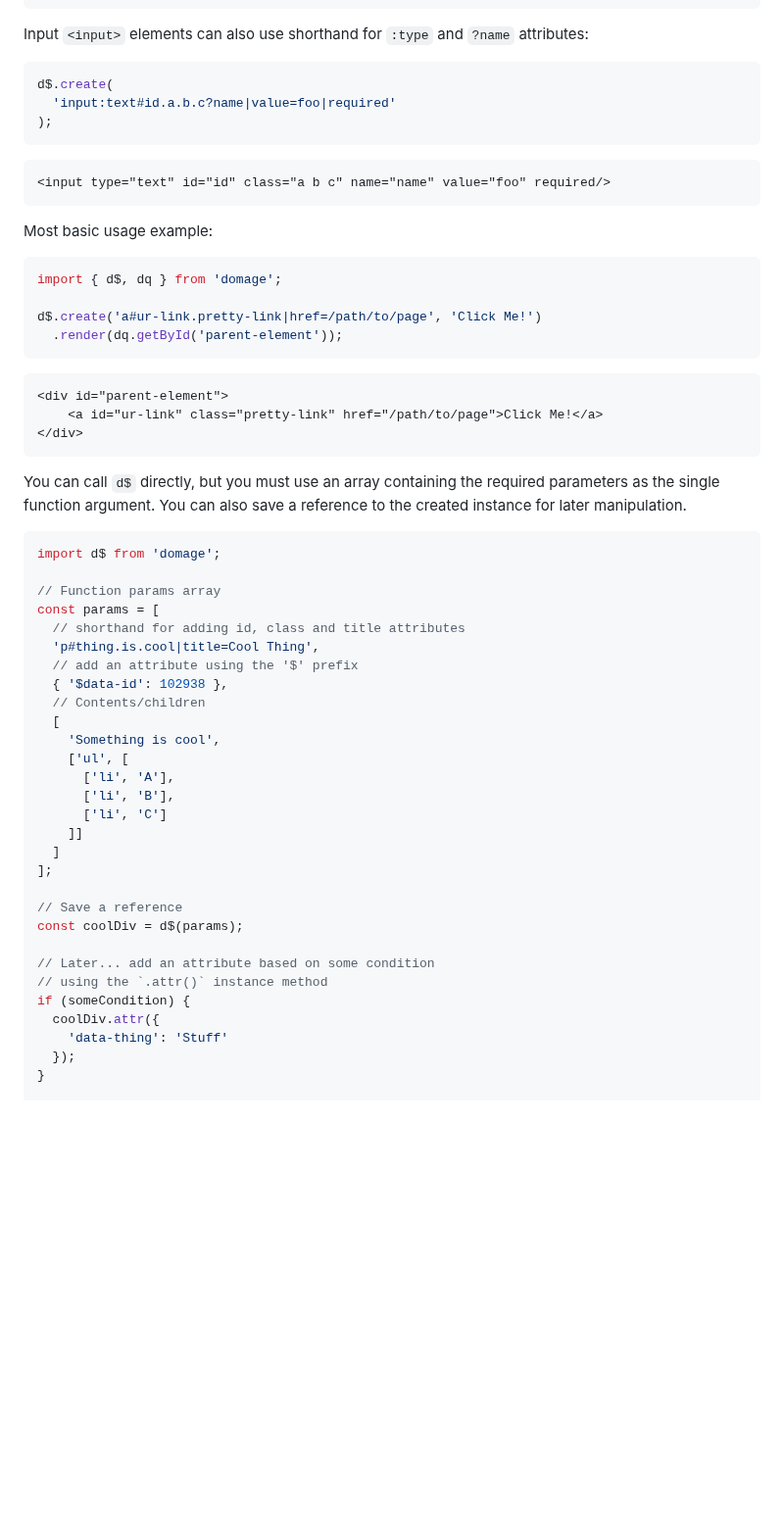
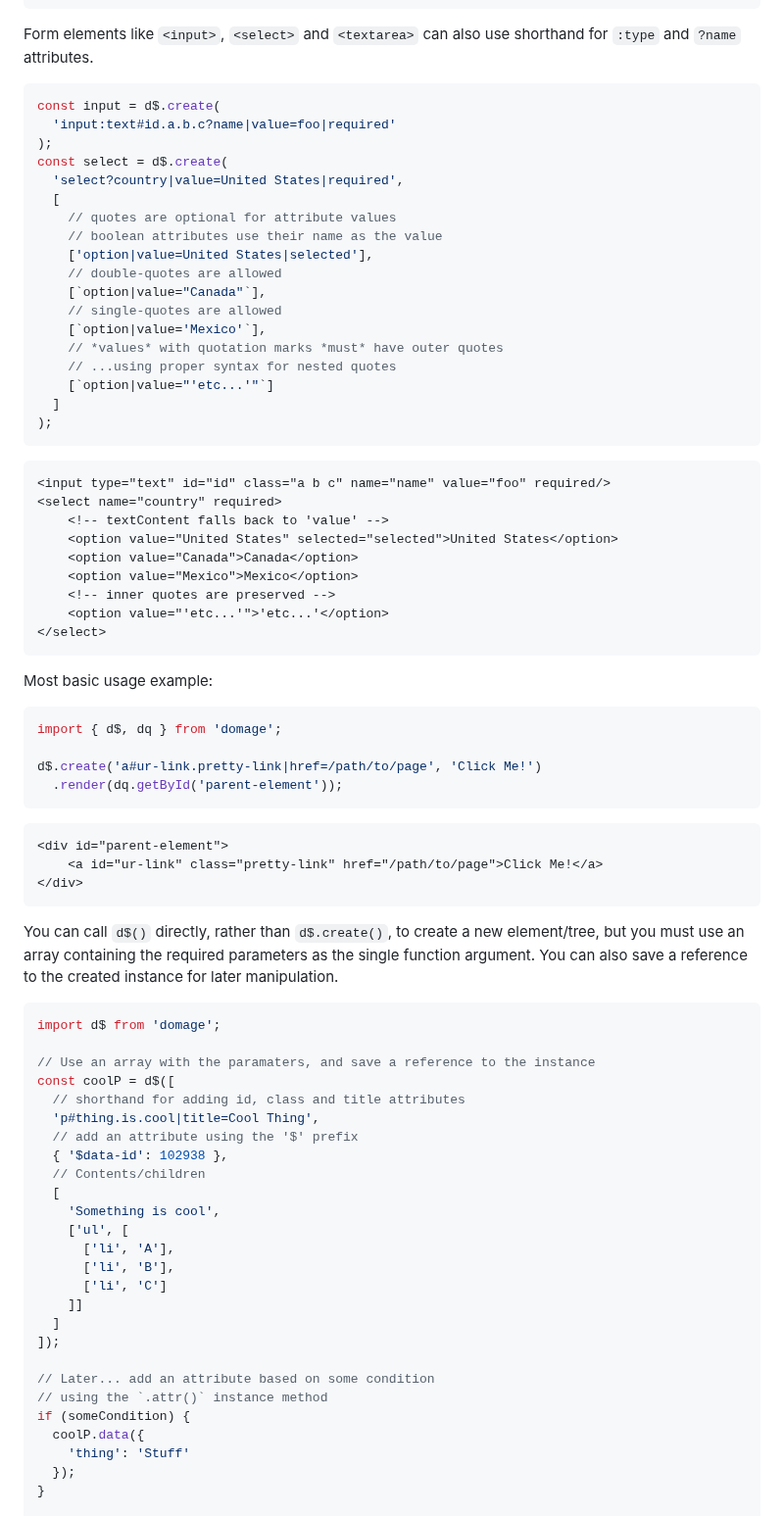
Before and after one commit to squareblue/domage, a Markdown page: README.md, the part around one of its changes. Shown at 98% size. Drawn GitHub-style; blank space fills up the shorter version.

Commit message:
Many updates to README

````diff
--- a/README.md
+++ b/README.md
@@ -61,15 +94,39 @@ d$.create(
 );
 ```
 
-Input `<input>` elements can also use shorthand for `:type` and `?name` attributes:
+Form elements like `<input>`, `<select>` and `<textarea>` can also use
+shorthand for `:type` and `?name` attributes.
 
 ```js
-d$.create(
+const input = d$.create(
   'input:text#id.a.b.c?name|value=foo|required'
+);
+const select = d$.create(
+  'select?country|value=United States|required',
+  [
+    // quotes are optional for attribute values
+    // boolean attributes use their name as the value
+    ['option|value=United States|selected'],
+    // double-quotes are allowed
+    [`option|value="Canada"`],
+    // single-quotes are allowed
+    [`option|value='Mexico'`],
+    // *values* with quotation marks *must* have outer quotes
+    // ...using proper syntax for nested quotes
+    [`option|value="'etc...'"`]
+  ]
 );
 ```
 ```html
 <input type="text" id="id" class="a b c" name="name" value="foo" required/>
+<select name="country" required>
+    <!-- textContent falls back to 'value' -->
+    <option value="United States" selected="selected">United States</option>
+    <option value="Canada">Canada</option>
+    <option value="Mexico">Mexico</option>
+    <!-- inner quotes are preserved -->
+    <option value="'etc...'">'etc...'</option>
+</select>
 ```
 
 Most basic usage example:
@@ -86,14 +143,15 @@ d$.create('a#ur-link.pretty-link|href=/path/to/page', 'Click Me!')
 </div>
 ```
 
-You can call `d$` directly, but you must use an array containing the required
-parameters as the single function argument. You can also save a reference to the created instance for later manipulation.
+You can call `d$()` directly, rather than `d$.create()`, to create a new element/tree,
+but you must use an array containing the required parameters as the single function
+argument. You can also save a reference to the created instance for later manipulation.
 
 ```js
 import d$ from 'domage';
 
-// Function params array
-const params = [
+// Use an array with the paramaters, and save a reference to the instance
+const coolP = d$([
   // shorthand for adding id, class and title attributes
   'p#thing.is.cool|title=Cool Thing',
   // add an attribute using the '$' prefix
@@ -107,16 +165,13 @@ const params = [
       ['li', 'C']
     ]]
   ]
-];
-
-// Save a reference
-const coolDiv = d$(params);
+]);
 
 // Later... add an attribute based on some condition
 // using the `.attr()` instance method
 if (someCondition) {
-  coolDiv.attr({
-    'data-thing': 'Stuff'
+  coolP.data({
+    'thing': 'Stuff'
   });
 }
 
````
Also changed, not shown: other parts of README.md (+73 -8 lines).
